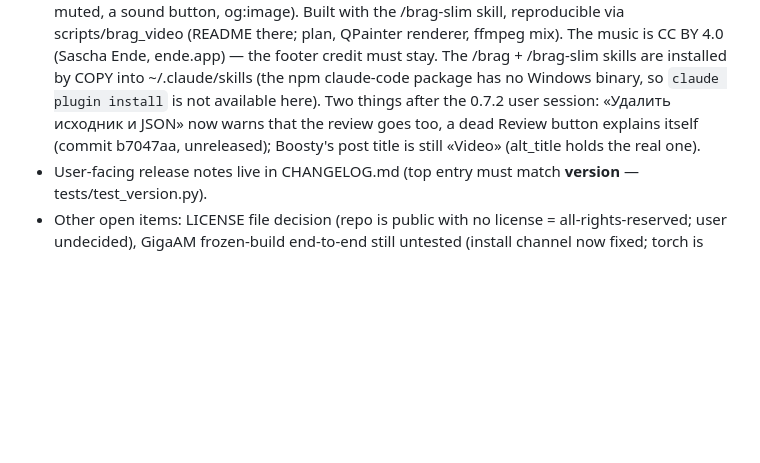
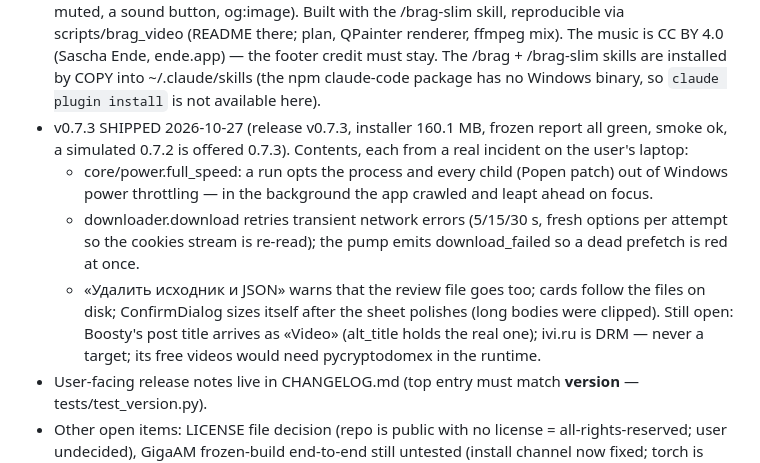
Before and after one commit to Baudi2/wordmute, a Markdown page: CLAUDE.md, the part around the change. Rendered like a GitHub page; blank space fills up the shorter version.

Commit message:
CLAUDE.md: 0.7.3 shipped
Records the release (installer 160.1 MB, frozen report all green,
smoke ok, the API lists v0.7.3 as latest with a matching digest, a
simulated 0.7.2 is offered 0.7.3), what went in, and the open items
(Boosty «Video» title; ivi.ru is DRM, its free videos would need
pycryptodomex).

Co-Authored-By: Claude Fable 5.1 <noreply@anthropic.com>

```diff
--- a/CLAUDE.md
+++ b/CLAUDE.md
@@ -246,10 +246,21 @@ ffmpeg mutes intervals, video copied untouched. Fully offline. The user
   credit must stay. The /brag + /brag-slim skills are installed by
   COPY into ~/.claude/skills (the npm claude-code package has no
   Windows binary, so `claude plugin install` is not available here).
-  Two things after the 0.7.2 user session: «Удалить исходник и JSON»
-  now warns that the review goes too, a dead Review button explains
-  itself (commit b7047aa, unreleased); Boosty's post title is still
-  «Video» (alt_title holds the real one).
+- v0.7.3 SHIPPED 2026-10-27 (release v0.7.3, installer 160.1 MB,
+  frozen report all green, smoke ok, a simulated 0.7.2 is offered
+  0.7.3). Contents, each from a real incident on the user's laptop:
+  - core/power.full_speed: a run opts the process and every child
+    (Popen patch) out of Windows power throttling — in the background
+    the app crawled and leapt ahead on focus.
+  - downloader.download retries transient network errors (5/15/30 s,
+    fresh options per attempt so the cookies stream is re-read); the
+    pump emits download_failed so a dead prefetch is red at once.
+  - «Удалить исходник и JSON» warns that the review file goes too;
+    cards follow the files on disk; ConfirmDialog sizes itself after
+    the sheet polishes (long bodies were clipped).
+  Still open: Boosty's post title arrives as «Video» (alt_title holds
+  the real one); ivi.ru is DRM — never a target; its free videos would
+  need pycryptodomex in the runtime.
 - User-facing release notes live in CHANGELOG.md (top entry must match
   __version__ — tests/test_version.py).
 - Other open items: LICENSE file decision (repo is public with no
```
